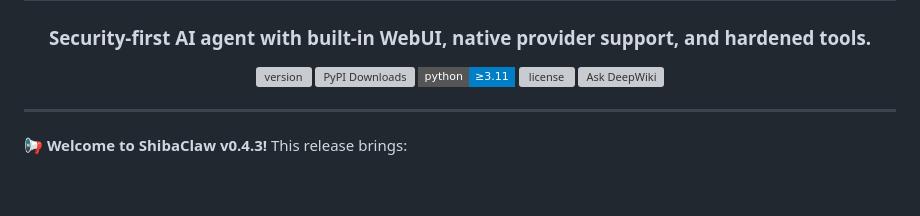
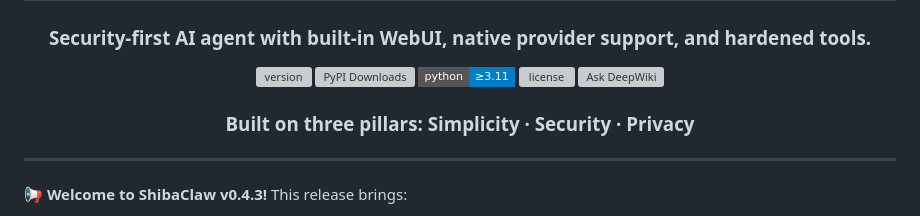
Before and after one commit to RikyZ90/ShibaClaw, a Markdown page: README.md, the part around the change. GitHub-like rendering; badges without logos; blank space fills up the shorter version; grey boxes are pictures that could not be loaded.

Commit message:
docs: add project pillars to README header

```diff
--- a/README.md
+++ b/README.md
@@ -12,6 +12,7 @@
   <a href="https://github.com/RikyZ90/ShibaClaw/blob/main/LICENSE"><img src="https://img.shields.io/github/license/RikyZ90/ShibaClaw?style=flat-square&label=license&color=blue" alt="license"></a>
   <a href="https://deepwiki.com/RikyZ90/ShibaClaw"><img src="https://deepwiki.com/badge.svg" alt="Ask DeepWiki"></a>
 </p>
+<h3 align="center">Built on three pillars: <b>Simplicity · Security · Privacy</b></h3>
 
 ---
 
```
